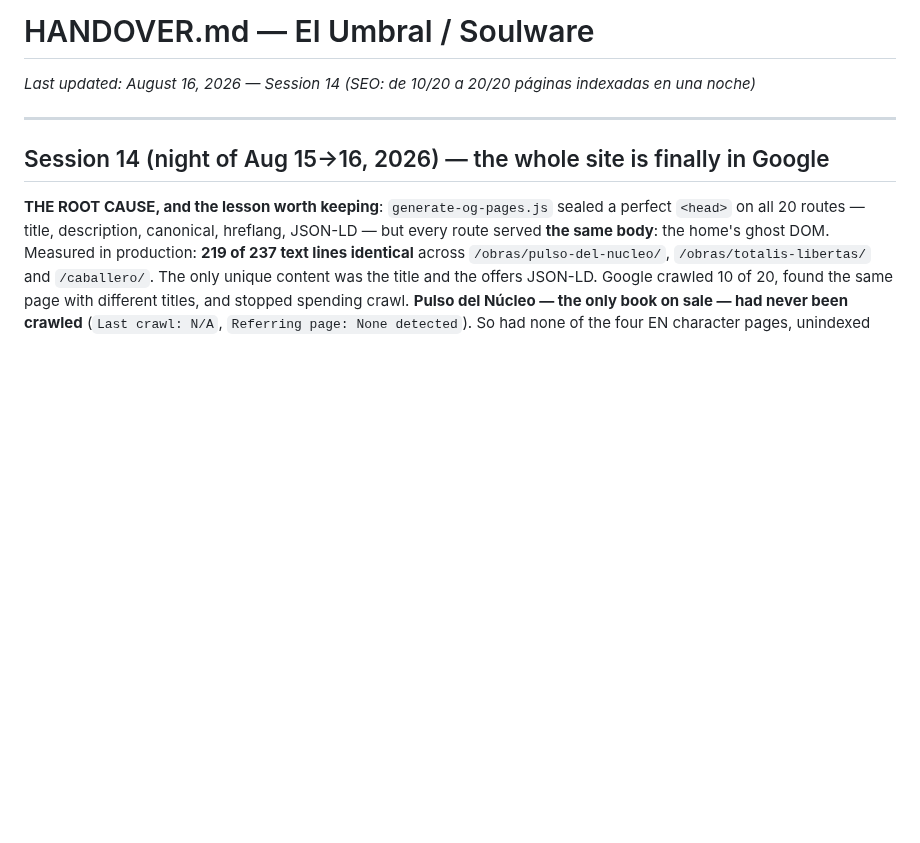
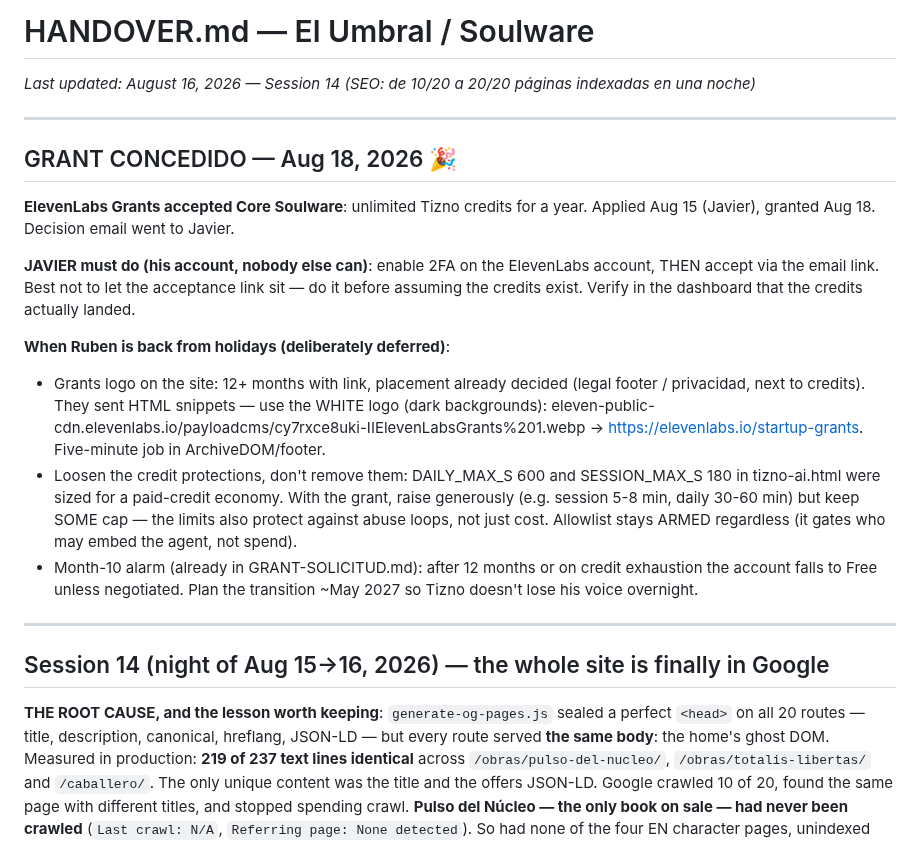
Before and after one commit to GoldsmitH2097/el-umbral, a Markdown page: HANDOVER.md, the part around the change. GitHub-like rendering; blank space fills up the shorter version.

Commit message:
chore(handover): GRANT DE ELEVENLABS CONCEDIDO (18-ago) — Tizno ilimitado un año; pasos de aceptación para Javier (2FA + link) y plan post-vacaciones (logo, aflojar topes sin quitarlos, alarma mes 10)
Co-Authored-By: Claude Fable 5 <noreply@anthropic.com>

```diff
--- a/HANDOVER.md
+++ b/HANDOVER.md
@@ -1,5 +1,32 @@
 # HANDOVER.md — El Umbral / Soulware
 *Last updated: August 16, 2026 — Session 14 (SEO: de 10/20 a 20/20 páginas indexadas en una noche)*
+
+---
+
+## GRANT CONCEDIDO — Aug 18, 2026 🎉
+
+**ElevenLabs Grants accepted Core Soulware**: unlimited Tizno credits for a
+year. Applied Aug 15 (Javier), granted Aug 18. Decision email went to Javier.
+
+**JAVIER must do (his account, nobody else can)**: enable 2FA on the
+ElevenLabs account, THEN accept via the email link. Best not to let the
+acceptance link sit — do it before assuming the credits exist. Verify in the
+dashboard that the credits actually landed.
+
+**When Ruben is back from holidays (deliberately deferred)**:
+- Grants logo on the site: 12+ months with link, placement already decided
+  (legal footer / privacidad, next to credits). They sent HTML snippets — use
+  the WHITE logo (dark backgrounds): eleven-public-cdn.elevenlabs.io/payloadcms/cy7rxce8uki-IIElevenLabsGrants%201.webp
+  → https://elevenlabs.io/startup-grants. Five-minute job in ArchiveDOM/footer.
+- Loosen the credit protections, don't remove them: DAILY_MAX_S 600 and
+  SESSION_MAX_S 180 in tizno-ai.html were sized for a paid-credit economy.
+  With the grant, raise generously (e.g. session 5-8 min, daily 30-60 min)
+  but keep SOME cap — the limits also protect against abuse loops, not just
+  cost. Allowlist stays ARMED regardless (it gates who may embed the agent,
+  not spend).
+- Month-10 alarm (already in GRANT-SOLICITUD.md): after 12 months or on
+  credit exhaustion the account falls to Free unless negotiated. Plan the
+  transition ~May 2027 so Tizno doesn't lose his voice overnight.
 
 ---
 
```
